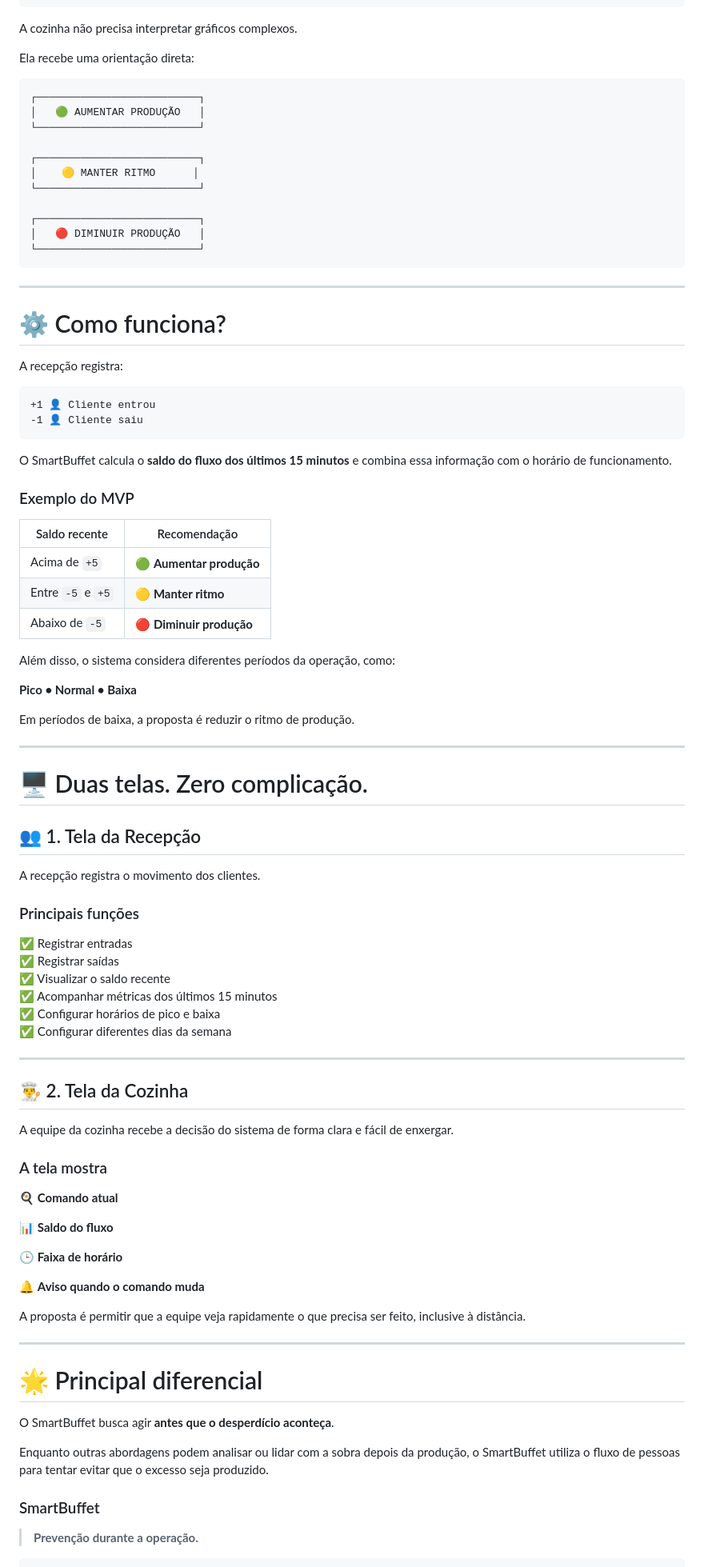
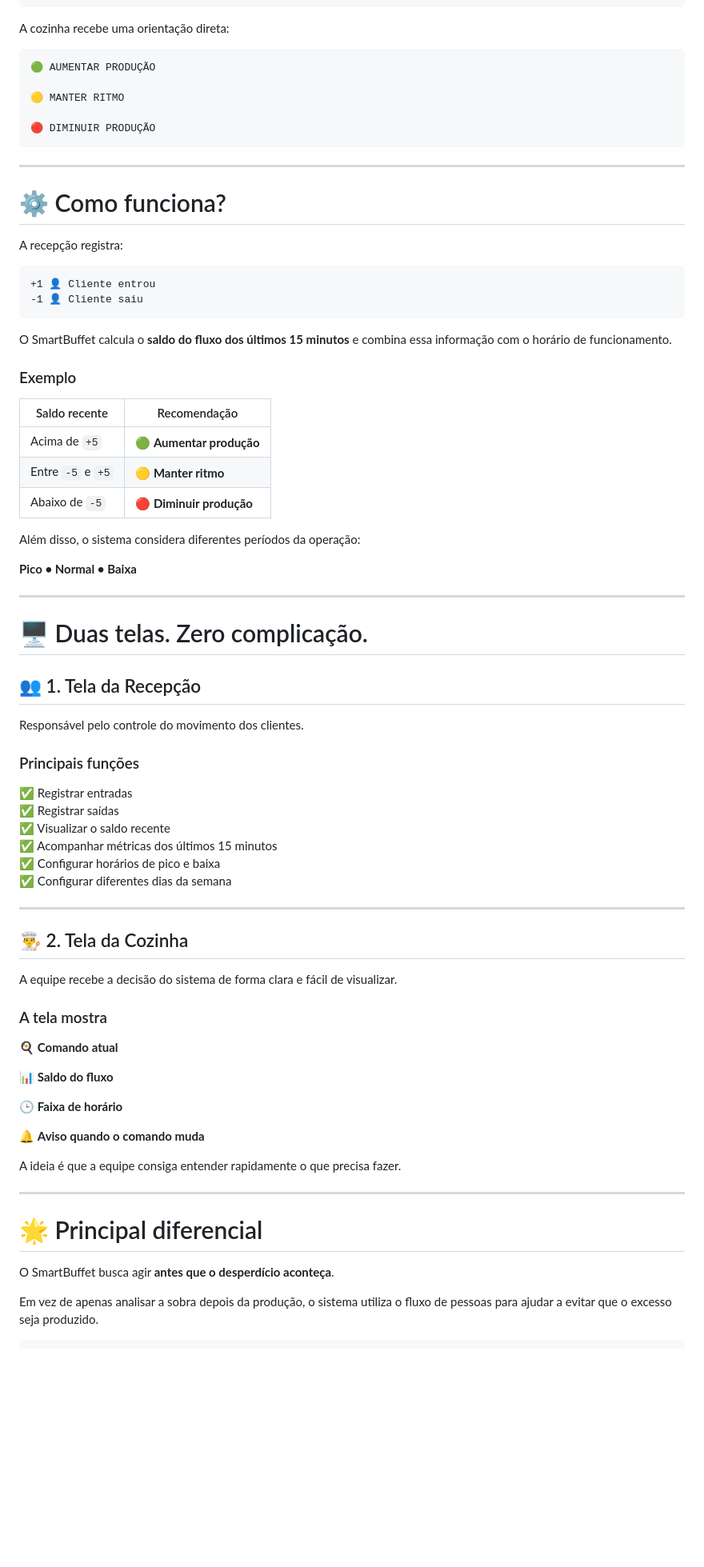
Before and after one commit to danielmacielwxz/LP-MVP, a Markdown page: README.md, the part around one of its changes. Shown at 80% size. GitHub-like rendering; blank space fills up the shorter version.

````diff
--- a/README.md
+++ b/README.md
@@ -75,22 +74,14 @@ O SmartBuffet transforma o **movimento de clientes** em uma orientação simples
 🍳 Envia um comando para a cozinha
 ```
 
-A cozinha não precisa interpretar gráficos complexos.
-
-Ela recebe uma orientação direta:
+A cozinha recebe uma orientação direta:
 
 ```text
-┌──────────────────────────┐
-│   🟢 AUMENTAR PRODUÇÃO   │
-└──────────────────────────┘
+🟢 AUMENTAR PRODUÇÃO
 
-┌──────────────────────────┐
-│    🟡 MANTER RITMO      │
-└──────────────────────────┘
+🟡 MANTER RITMO
 
-┌──────────────────────────┐
-│   🔴 DIMINUIR PRODUÇÃO   │
-└──────────────────────────┘
+🔴 DIMINUIR PRODUÇÃO
 ```
 
 ---
@@ -106,7 +97,7 @@ A recepção registra:
 
 O SmartBuffet calcula o **saldo do fluxo dos últimos 15 minutos** e combina essa informação com o horário de funcionamento.
 
-### Exemplo do MVP
+### Exemplo
 
 | Saldo recente | Recomendação |
 |---|---|
@@ -114,11 +105,9 @@ O SmartBuffet calcula o **saldo do fluxo dos últimos 15 minutos** e combina ess
 | Entre `-5` e `+5` | 🟡 **Manter ritmo** |
 | Abaixo de `-5` | 🔴 **Diminuir produção** |
 
-Além disso, o sistema considera diferentes períodos da operação, como:
+Além disso, o sistema considera diferentes períodos da operação:
 
 **Pico • Normal • Baixa**
-
-Em períodos de baixa, a proposta é reduzir o ritmo de produção.
 
 ---
 
@@ -126,7 +115,7 @@ Em períodos de baixa, a proposta é reduzir o ritmo de produção.
 
 ## 👥 1. Tela da Recepção
 
-A recepção registra o movimento dos clientes.
+Responsável pelo controle do movimento dos clientes.
 
 ### Principais funções
 
@@ -141,7 +130,7 @@ A recepção registra o movimento dos clientes.
 
 ## 👨‍🍳 2. Tela da Cozinha
 
-A equipe da cozinha recebe a decisão do sistema de forma clara e fácil de enxergar.
+A equipe recebe a decisão do sistema de forma clara e fácil de visualizar.
 
 ### A tela mostra
 
@@ -153,7 +142,7 @@ A equipe da cozinha recebe a decisão do sistema de forma clara e fácil de enxe
 
 🔔 **Aviso quando o comando muda**
 
-A proposta é permitir que a equipe veja rapidamente o que precisa ser feito, inclusive à distância.
+A ideia é que a equipe consiga entender rapidamente o que precisa fazer.
 
 ---
 
@@ -161,10 +150,6 @@ A proposta é permitir que a equipe veja rapidamente o que precisa ser feito, in
 
 O SmartBuffet busca agir **antes que o desperdício aconteça**.
 
-Enquanto outras abordagens podem analisar ou lidar com a sobra depois da produção, o SmartBuffet utiliza o fluxo de pessoas para tentar evitar que o excesso seja produzido.
-
-### SmartBuffet
-
-> **Prevenção durante a operação.**
+Em vez de apenas analisar a sobra depois da produção, o sistema utiliza o fluxo de pessoas para ajudar a evitar que o excesso seja produzido.
 
 ```text
````
Also changed, not shown: other parts of README.md (+134 -54 lines).
